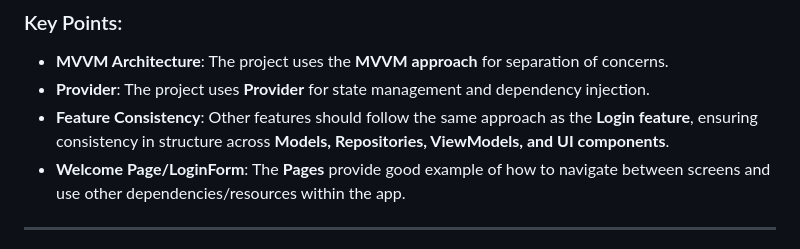
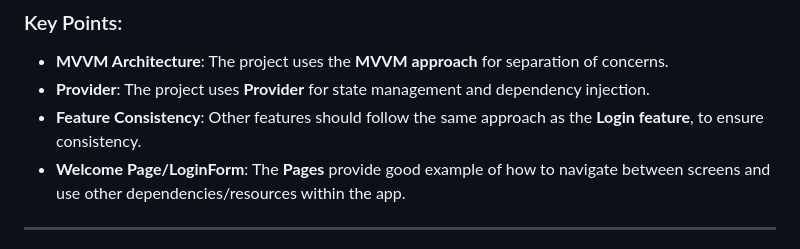
Before and after one commit to chh0871/MVP, a Markdown page: README.md, the part around one of its changes. GitHub-like rendering.

Commit message:
updated readme.md with project guide

```diff
--- a/README.md
+++ b/README.md
@@ -37,7 +37,7 @@ lib/
 ### Key Points:
 - **MVVM Architecture**: The project uses the **MVVM approach** for separation of concerns.
 - **Provider**: The project uses **Provider** for state management and dependency injection.
-- **Feature Consistency**: Other features should follow the same approach as the **Login feature**, ensuring consistency in structure across **Models, Repositories, ViewModels, and UI components**.
+- **Feature Consistency**: Other features should follow the same approach as the **Login feature**, to ensure consistency.
 - **Welcome Page/LoginForm**: The **Pages** provide good example of how to navigate between screens and use other dependencies/resources within the app.
 ---
 
```
Also changed, not shown: other parts of README.md (+1 -1 lines).
